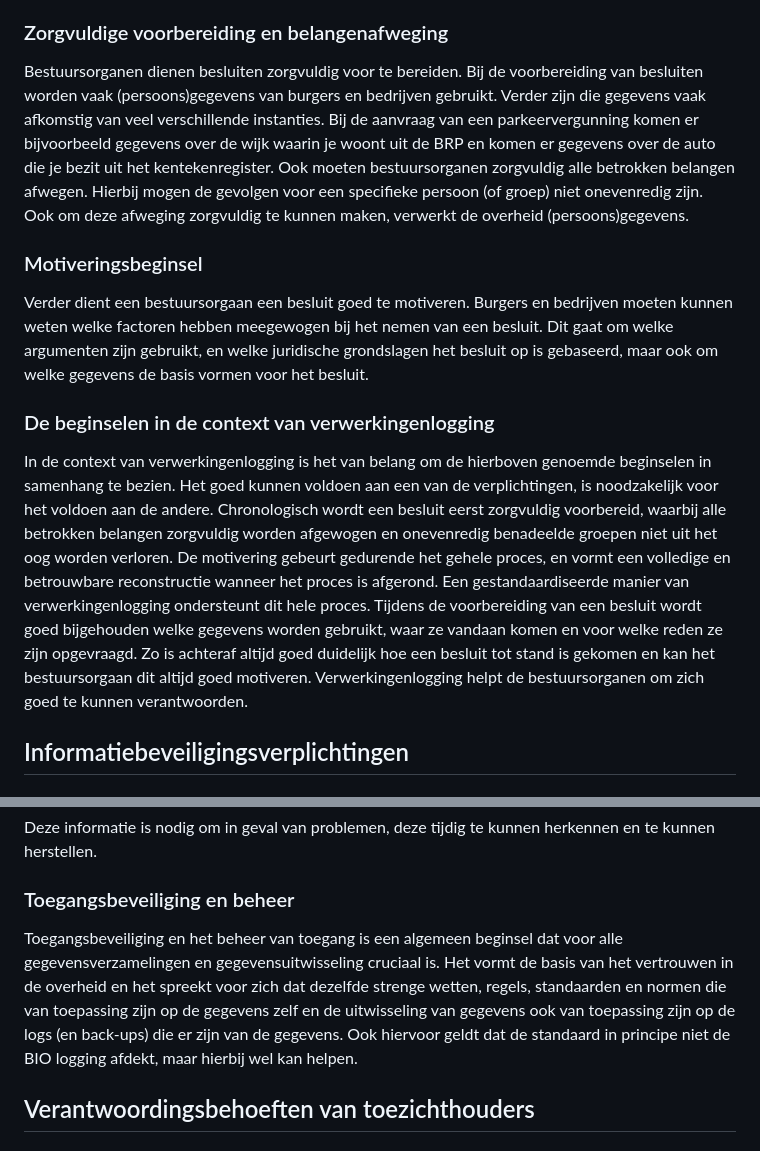
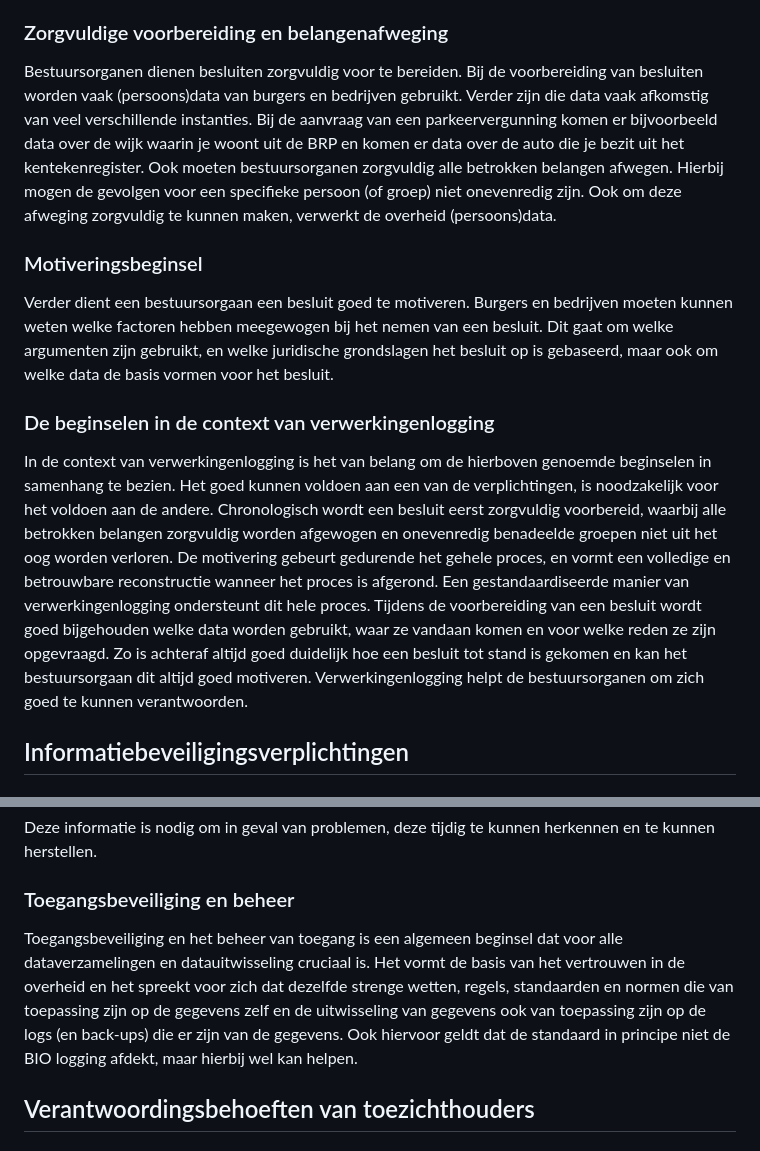
Before and after one commit to Logius-standaarden/logboek-dataverwerkingen-juridisch-beleidskader, a Markdown page: ch04_uitvoering_van_verplichtingen.md, 2 parts joined by grey strips. Drawn GitHub-style.

```diff
--- a/ch04_uitvoering_van_verplichtingen.md
+++ b/ch04_uitvoering_van_verplichtingen.md
@@ -90,15 +90,15 @@ Bij het verkeer tussen bestuursorganen en burgers, vormen de algemene beginselen
 
 ### Zorgvuldige voorbereiding en belangenafweging
 
-Bestuursorganen dienen besluiten zorgvuldig voor te bereiden. Bij de voorbereiding van besluiten worden vaak (persoons)gegevens van burgers en bedrijven gebruikt. Verder zijn die gegevens vaak afkomstig van veel verschillende instanties. Bij de aanvraag van een parkeervergunning komen er bijvoorbeeld gegevens over de wijk waarin je woont uit de BRP en komen er gegevens over de auto die je bezit uit het kentekenregister. Ook moeten bestuursorganen zorgvuldig alle betrokken belangen afwegen. Hierbij mogen de gevolgen voor een specifieke persoon (of groep) niet onevenredig zijn. Ook om deze afweging zorgvuldig te kunnen maken, verwerkt de overheid (persoons)gegevens.
+Bestuursorganen dienen besluiten zorgvuldig voor te bereiden. Bij de voorbereiding van besluiten worden vaak (persoons)data van burgers en bedrijven gebruikt. Verder zijn die data vaak afkomstig van veel verschillende instanties. Bij de aanvraag van een parkeervergunning komen er bijvoorbeeld data over de wijk waarin je woont uit de BRP en komen er data over de auto die je bezit uit het kentekenregister. Ook moeten bestuursorganen zorgvuldig alle betrokken belangen afwegen. Hierbij mogen de gevolgen voor een specifieke persoon (of groep) niet onevenredig zijn. Ook om deze afweging zorgvuldig te kunnen maken, verwerkt de overheid (persoons)data.
 
 ### Motiveringsbeginsel
 
-Verder dient een bestuursorgaan een besluit goed te motiveren. Burgers en bedrijven moeten kunnen weten welke factoren hebben meegewogen bij het nemen van een besluit. Dit gaat om welke argumenten zijn gebruikt, en welke juridische grondslagen het besluit op is gebaseerd, maar ook om welke gegevens de basis vormen voor het besluit.
+Verder dient een bestuursorgaan een besluit goed te motiveren. Burgers en bedrijven moeten kunnen weten welke factoren hebben meegewogen bij het nemen van een besluit. Dit gaat om welke argumenten zijn gebruikt, en welke juridische grondslagen het besluit op is gebaseerd, maar ook om welke data de basis vormen voor het besluit.
 
 ### De beginselen in de context van verwerkingenlogging
 
-In de context van verwerkingenlogging is het van belang om de hierboven genoemde beginselen in samenhang te bezien. Het goed kunnen voldoen aan een van de verplichtingen, is noodzakelijk voor het voldoen aan de andere. Chronologisch wordt een besluit eerst zorgvuldig voorbereid, waarbij alle betrokken belangen zorgvuldig worden afgewogen en onevenredig benadeelde groepen niet uit het oog worden verloren. De motivering gebeurt gedurende het gehele proces, en vormt een volledige en betrouwbare reconstructie wanneer het proces is afgerond. Een gestandaardiseerde manier van verwerkingenlogging ondersteunt dit hele proces. Tijdens de voorbereiding van een besluit wordt goed bijgehouden welke gegevens worden gebruikt, waar ze vandaan komen en voor welke reden ze zijn opgevraagd. Zo is achteraf altijd goed duidelijk hoe een besluit tot stand is gekomen en kan het bestuursorgaan dit altijd goed motiveren. Verwerkingenlogging helpt de bestuursorganen om zich goed te kunnen verantwoorden.
+In de context van verwerkingenlogging is het van belang om de hierboven genoemde beginselen in samenhang te bezien. Het goed kunnen voldoen aan een van de verplichtingen, is noodzakelijk voor het voldoen aan de andere. Chronologisch wordt een besluit eerst zorgvuldig voorbereid, waarbij alle betrokken belangen zorgvuldig worden afgewogen en onevenredig benadeelde groepen niet uit het oog worden verloren. De motivering gebeurt gedurende het gehele proces, en vormt een volledige en betrouwbare reconstructie wanneer het proces is afgerond. Een gestandaardiseerde manier van verwerkingenlogging ondersteunt dit hele proces. Tijdens de voorbereiding van een besluit wordt goed bijgehouden welke data worden gebruikt, waar ze vandaan komen en voor welke reden ze zijn opgevraagd. Zo is achteraf altijd goed duidelijk hoe een besluit tot stand is gekomen en kan het bestuursorgaan dit altijd goed motiveren. Verwerkingenlogging helpt de bestuursorganen om zich goed te kunnen verantwoorden.
 
 ## Informatiebeveiligingsverplichtingen
 
@@ -116,7 +116,7 @@ Deze informatie is nodig om in geval van problemen, deze tijdig te kunnen herken
 
 ### Toegangsbeveiliging en beheer
 
-Toegangsbeveiliging en het beheer van toegang is een algemeen beginsel dat voor alle gegevensverzamelingen en gegevensuitwisseling cruciaal is. Het vormt de basis van het vertrouwen in de overheid en het spreekt voor zich dat dezelfde strenge wetten, regels, standaarden en normen die van toepassing zijn op de gegevens zelf en de uitwisseling van gegevens ook van toepassing zijn op de logs (en back-ups) die er zijn van de gegevens. Ook hiervoor geldt dat de standaard in principe niet de BIO logging afdekt, maar hierbij wel kan helpen.
+Toegangsbeveiliging en het beheer van toegang is een algemeen beginsel dat voor alle dataverzamelingen en datauitwisseling cruciaal is. Het vormt de basis van het vertrouwen in de overheid en het spreekt voor zich dat dezelfde strenge wetten, regels, standaarden en normen die van toepassing zijn op de gegevens zelf en de uitwisseling van gegevens ook van toepassing zijn op de logs (en back-ups) die er zijn van de gegevens. Ook hiervoor geldt dat de standaard in principe niet de BIO logging afdekt, maar hierbij wel kan helpen.
 
 ## Verantwoordingsbehoeften van toezichthouders
 
```
Also changed, not shown: other parts of ch04_uitvoering_van_verplichtingen.md (+8 -8 lines).
